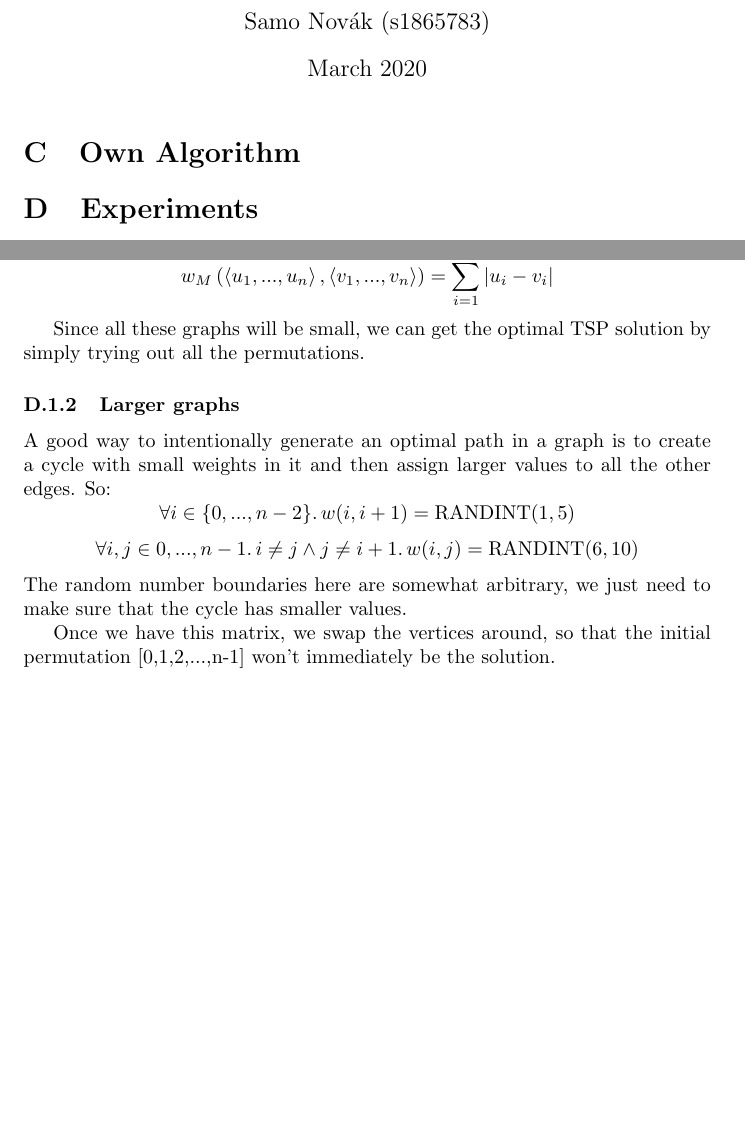
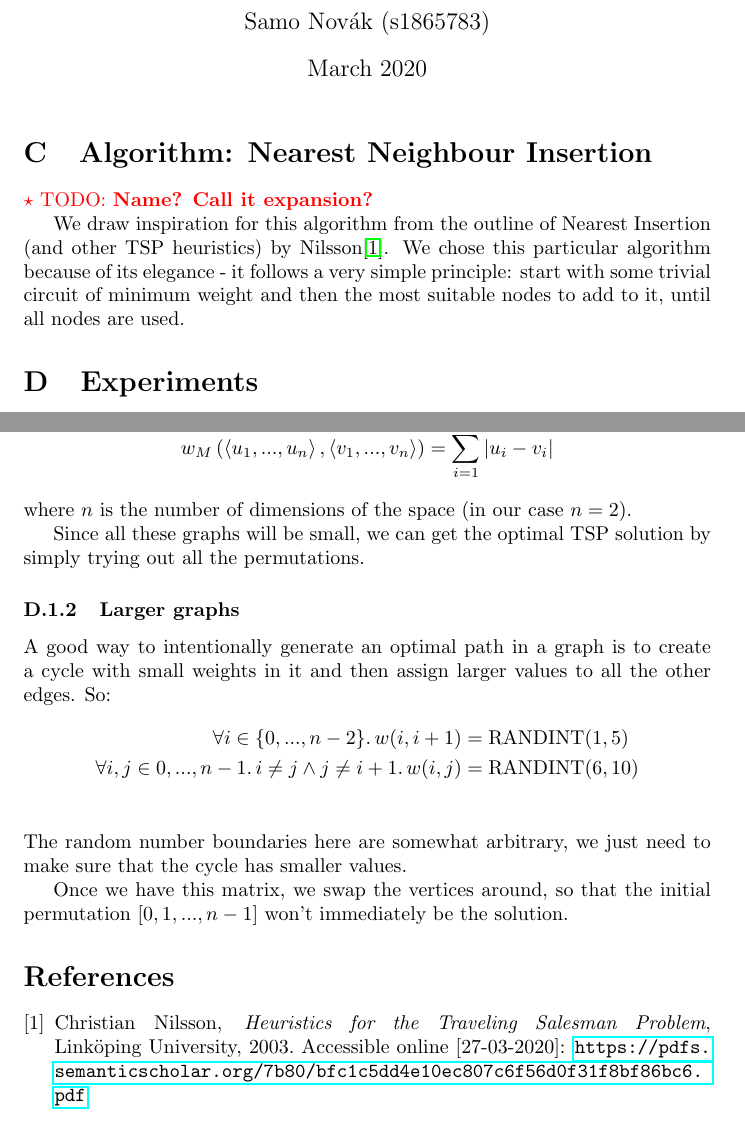
Before and after one commit to SamuelNovak/IADS-cw, a LaTeX document (cw3/report.tex): two parts of pages 1 and 2 of 2, joined at a grey line, cut so that both start at the same text, the shorter picture padded with empty space. Compiled offline with pdfLaTeX.

Commit message:
Report update

```diff
--- a/cw3/report.tex
+++ b/cw3/report.tex
@@ -6,6 +6,7 @@
 \usepackage{amssymb}
 \usepackage{hyperref}
 \usepackage{xcolor}
+\usepackage{tabularx}
 
 \newcommand{\todo}[1]{\textcolor{red}{$\star$~TODO: \textbf{#1}}}
 \newcommand{\R}{\mathbb{R}}
@@ -29,7 +31,16 @@
 
 \maketitle
 
-\section{Own Algorithm}
+\section{Algorithm: Nearest Neighbour Insertion}
+
+\todo{Name? Call it \bb{expansion}?}
+
+We draw inspiration for this algorithm from the outline of Nearest Insertion
+(and other TSP heuristics) by Nilsson\cite{nilsson}. We chose this particular
+algorithm because of its elegance - it follows a very simple principle:
+start with some trivial circuit of minimum weight and then the most suitable
+nodes to add to it, until all nodes are used.
+
 
 \section{Experiments}
 
@@ -71,8 +82,11 @@ in a plane, same as in the Euclidean case. However, we will use
 the \uu{taxicab} metric (also called the \uu{Manhattan} metric), which measures
 the distance along the axes individually and sums them. In the case of discrete
 positions (which we will use):
-\[ w_M: \mathbb{N}^n \times \mathbb{N}^n \to \mathbb{N} \]
-\[ w_M\left(\left<u_1,...,u_n\right>, \left<v_1,...,v_n\right>\right) = \sum_{i=1}^n \left|u_i - v_i\right| \]
+\begin{align*}
+  & w_M: \mathbb{N}^n \times \mathbb{N}^n \to \mathbb{N} \\
+  & w_M\left(\left<u_1,...,u_n\right>, \left<v_1,...,v_n\right>\right) = \sum_{i=1}^n \left|u_i - v_i\right|
+\end{align*}
+where $n$ is the number of dimensions of the space (in our case $n=2$).
 
 Since all these graphs will be small, we can get the optimal TSP solution by
 simply trying out all the permutations.
@@ -82,13 +96,25 @@ simply trying out all the permutations.
 A good way to intentionally generate an optimal path in a graph is to create
 a cycle with small weights in it and then assign larger values to all the other
 edges. So:
-\[ \forall i\in\{0,...,n-2\}\ldotp w(i,i+1)=\randint(1,5) \]
-\[ \forall i,j\in{0,...,n-1}\ldotp i\ne j \wedge j\ne i+1 \ldotp
-w(i,j) = \randint(6,10) \]
+\begin{align*}\forall i\in\{0,...,n-2\}\ldotp w(i,i+1) & =\randint(1,5)\\
+  \forall i,j\in{0,...,n-1}\ldotp i\ne j \wedge j\ne i+1 \ldotp
+  w(i,j) & = \randint(6,10) \\
+\end{align*}
 The random number boundaries here are somewhat arbitrary, we just need to make
 sure that the cycle has smaller values.
 
 Once we have this matrix, we swap the vertices around, so that the initial
-permutation [0,1,2,...,n-1] won't immediately be the solution.
+permutation $[0,1,...,n-1]$ won't immediately be the solution.
+
+
+\bibliographystyle{abbrv}
+\begin{thebibliography}{9}
+\bibitem{nilsson}
+  Christian Nilsson,
+  \textit{Heuristics for the Traveling Salesman Problem},
+  Link\"oping University,
+  2003.
+  Accessible online [27-03-2020]: \url{https://pdfs.semanticscholar.org/7b80/bfc1c5dd4e10ec807c6f56d0f31f8bf86bc6.pdf}
+\end{thebibliography}
 
 \end{document}
```
Also changed, not shown: cw3/report.tex (1 more changed lines).
